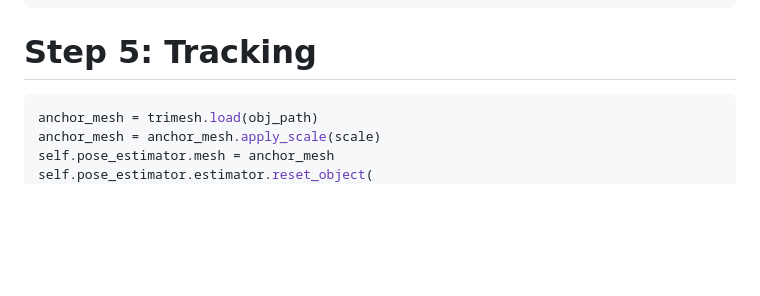
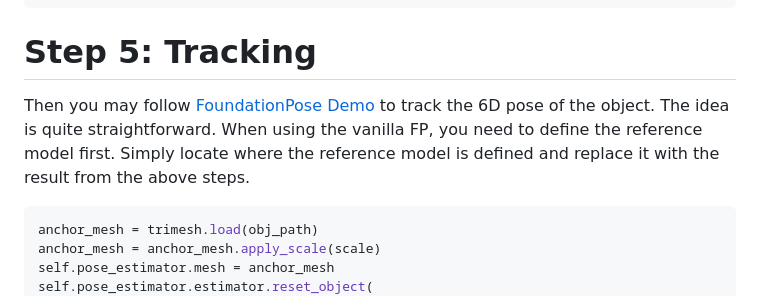
Before and after one commit to hippoPE/hippope.github.io, a Markdown page: README.md, the part around the change. Drawn GitHub-style; blank space fills up the shorter version.

````diff
--- a/README.md
+++ b/README.md
@@ -262,7 +262,7 @@ o3d.visualization.draw_geometries([source, target])
 
 
 # Step 5: Tracking
-
+Then you may follow [FoundationPose Demo](https://github.com/NVlabs/FoundationPose/blob/main/run_demo.py) to track the 6D pose of the object. The idea is quite straightforward. When using the vanilla FP, you need to define the reference model first. Simply locate where the reference model is defined and replace it with the result from the above steps.
 ```python
 anchor_mesh = trimesh.load(obj_path)
 anchor_mesh = anchor_mesh.apply_scale(scale)
````
